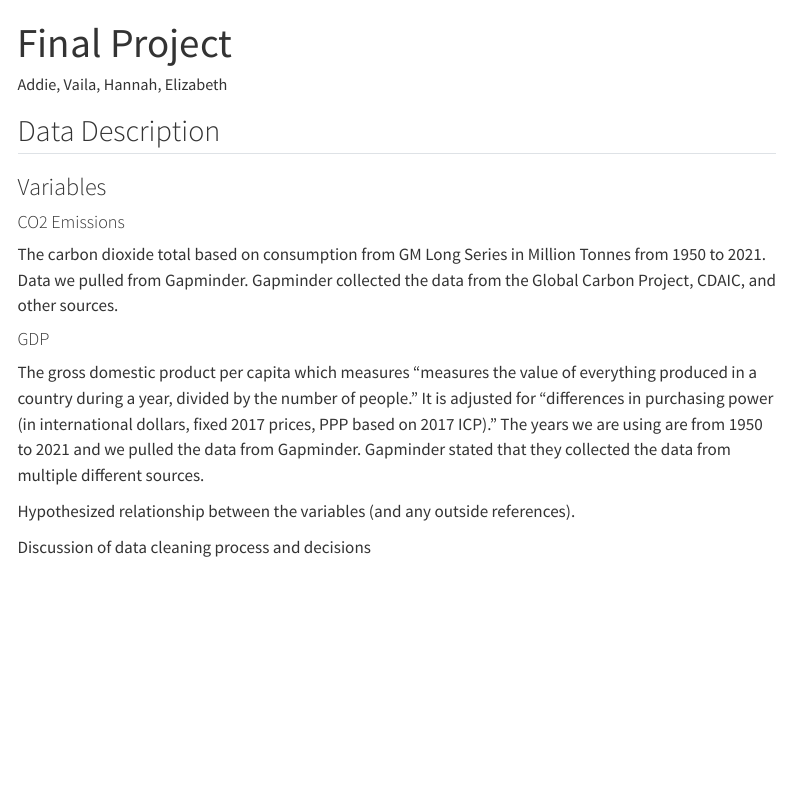
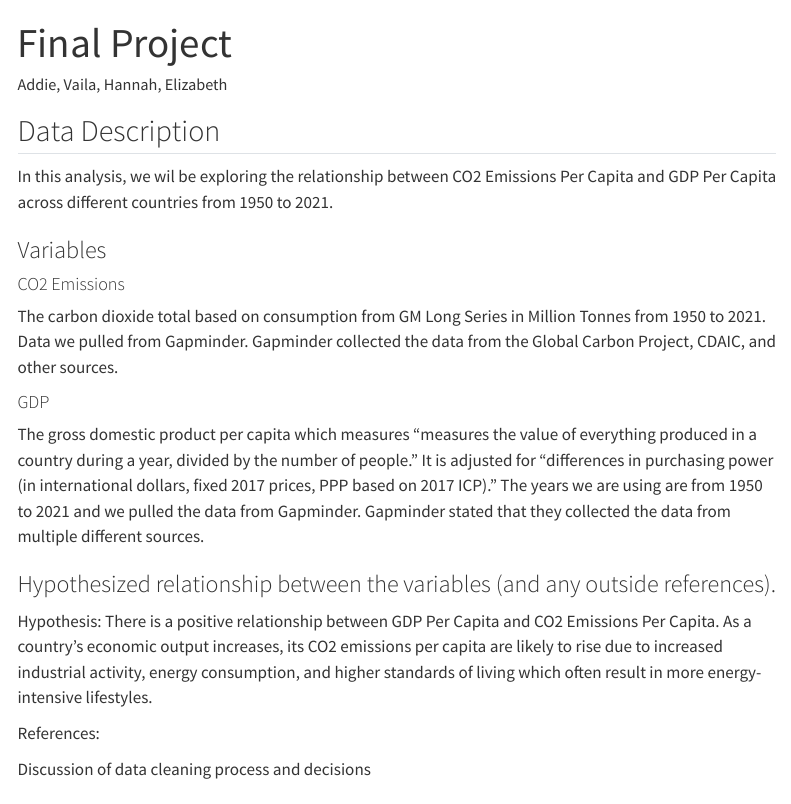
Before and after one commit to vheinema/stat331_finalproj, a Quarto document (finalproj.qmd): the page in a window 1100 px wide, from its top. Rendered offline with R 4.5, knitr and Pandoc in place of Quarto, with nearby package versions; some code elsewhere in the file could not run offline; menus at the side of the page are left out; long lines of code are wrapped.

Commit message:
hypothesis

```diff
--- a/finalproj.qmd
+++ b/finalproj.qmd
@@ -16,22 +16,25 @@ execute:
 
 ## Data Description
 
+In this analysis, we wil be exploring the relationship between CO2 Emissions Per Capita and GDP Per Capita across different countries from 1950 to 2021.
+
 ### Variables
 
 #### CO2 Emissions
 
-The carbon dioxide total based on consumption from GM Long Series in Million Tonnes from 1950 to 2021.  Data we pulled from Gapminder.  Gapminder collected the data from the Global Carbon Project, CDAIC, and other sources.
+The carbon dioxide total based on consumption from GM Long Series in Million Tonnes from 1950 to 2021. Data we pulled from Gapminder. Gapminder collected the data from the Global Carbon Project, CDAIC, and other sources.
 
 #### GDP
 
-The gross domestic product per capita which measures “measures the value of everything produced in a country during a year, divided by the number of people.” It is adjusted for “differences in purchasing power (in international dollars, fixed 2017 prices, PPP based on 2017 ICP).”  The years we are using are from 1950 to 2021 and we pulled the data from Gapminder.  Gapminder stated that they collected the data from multiple different sources.
+The gross domestic product per capita which measures “measures the value of everything produced in a country during a year, divided by the number of people.” It is adjusted for “differences in purchasing power (in international dollars, fixed 2017 prices, PPP based on 2017 ICP).” The years we are using are from 1950 to 2021 and we pulled the data from Gapminder. Gapminder stated that they collected the data from multiple different sources.
 
+### Hypothesized relationship between the variables (and any outside references).
 
+Hypothesis: There is a positive relationship between GDP Per Capita and CO2 Emissions Per Capita. As a country’s economic output increases, its CO2 emissions per capita are likely to rise due to increased industrial activity, energy consumption, and higher standards of living which often result in more energy-intensive lifestyles.
 
-Hypothesized relationship between the variables (and any outside references).
+References:
 
 Discussion of data cleaning process and decisions
-
 
 ## Data Import
 
```
